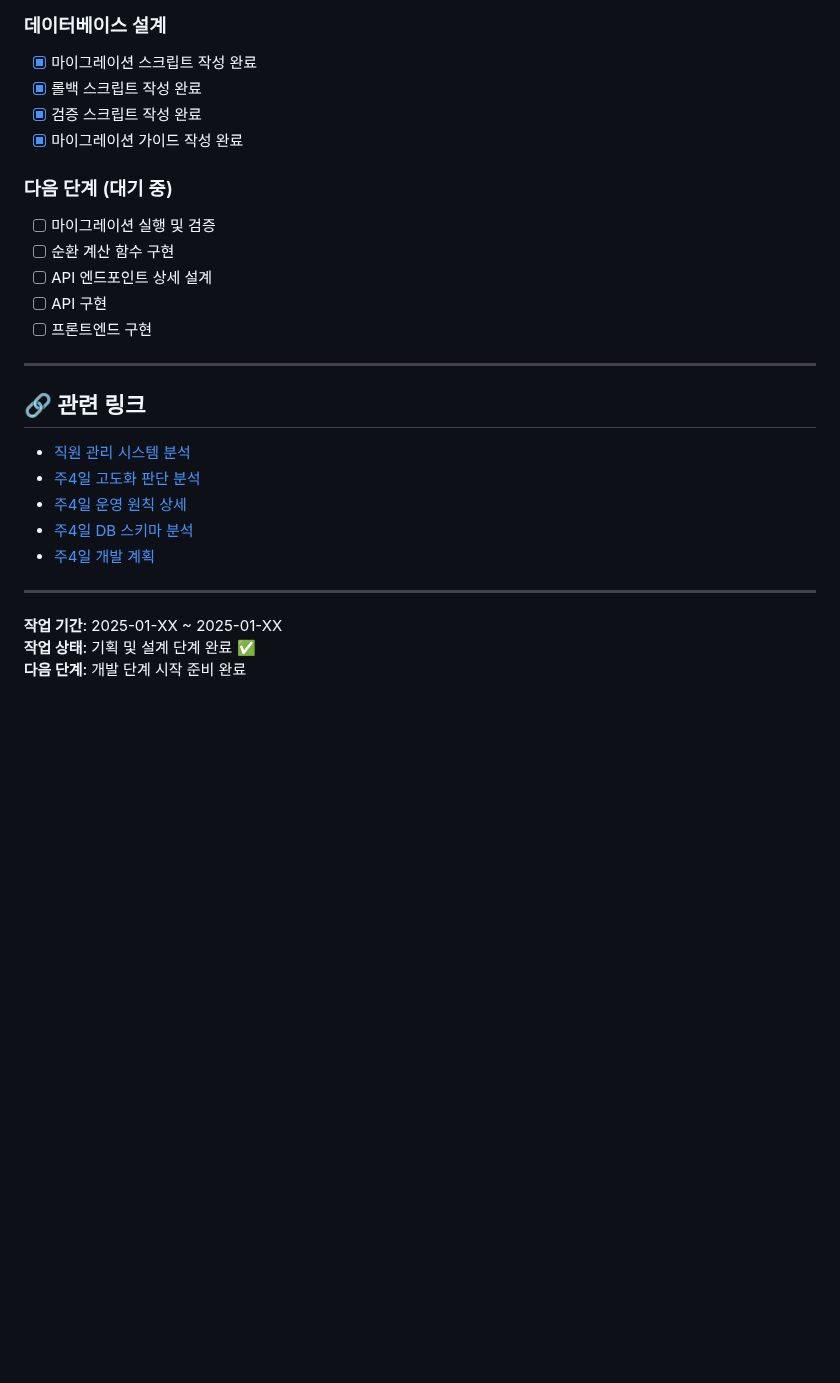
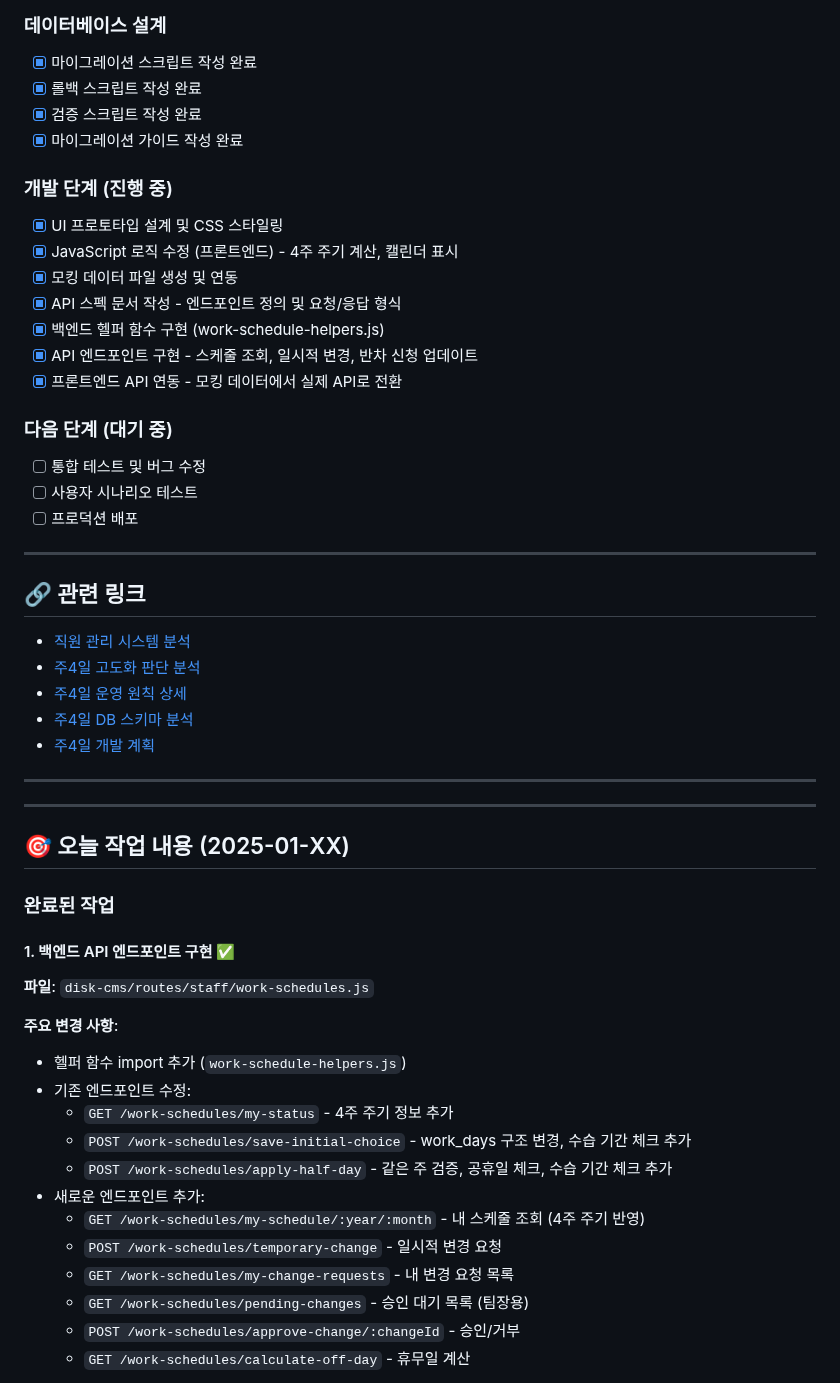
Before and after one commit to 01087204162ian/disk-cms, a Markdown page: docs/staff/주4일-작업-정리.md, the part around one of its changes. Rendered like a GitHub page; blank space fills up the shorter version.

```diff
--- a/docs/staff/주4일-작업-정리.md
+++ b/docs/staff/주4일-작업-정리.md
@@ -292,12 +292,19 @@ mysql -u [username] -p [database_name] < database/migration/quick-check.sql
 - [x] 검증 스크립트 작성 완료
 - [x] 마이그레이션 가이드 작성 완료
 
+### 개발 단계 (진행 중)
+- [x] UI 프로토타입 설계 및 CSS 스타일링
+- [x] JavaScript 로직 수정 (프론트엔드) - 4주 주기 계산, 캘린더 표시
+- [x] 모킹 데이터 파일 생성 및 연동
+- [x] API 스펙 문서 작성 - 엔드포인트 정의 및 요청/응답 형식
+- [x] 백엔드 헬퍼 함수 구현 (work-schedule-helpers.js)
+- [x] API 엔드포인트 구현 - 스케줄 조회, 일시적 변경, 반차 신청 업데이트
+- [x] 프론트엔드 API 연동 - 모킹 데이터에서 실제 API로 전환
+
 ### 다음 단계 (대기 중)
-- [ ] 마이그레이션 실행 및 검증
-- [ ] 순환 계산 함수 구현
-- [ ] API 엔드포인트 상세 설계
-- [ ] API 구현
-- [ ] 프론트엔드 구현
+- [ ] 통합 테스트 및 버그 수정
+- [ ] 사용자 시나리오 테스트
+- [ ] 프로덕션 배포
 
 ---
 
@@ -311,6 +318,27 @@ mysql -u [username] -p [database_name] < database/migration/quick-check.sql
 
 ---
 
-**작업 기간**: 2025-01-XX ~ 2025-01-XX
-**작업 상태**: 기획 및 설계 단계 완료 ✅
-**다음 단계**: 개발 단계 시작 준비 완료
+---
+
+## 🎯 오늘 작업 내용 (2025-01-XX)
+
+### 완료된 작업
+
+#### 1. 백엔드 API 엔드포인트 구현 ✅
+
+**파일**: `disk-cms/routes/staff/work-schedules.js`
+
+**주요 변경 사항**:
+- 헬퍼 함수 import 추가 (`work-schedule-helpers.js`)
+- 기존 엔드포인트 수정:
+  - `GET /work-schedules/my-status` - 4주 주기 정보 추가
+  - `POST /work-schedules/save-initial-choice` - work_days 구조 변경, 수습 기간 체크 추가
+  - `POST /work-schedules/apply-half-day` - 같은 주 검증, 공휴일 체크, 수습 기간 체크 추가
+- 새로운 엔드포인트 추가:
+  - `GET /work-schedules/my-schedule/:year/:month` - 내 스케줄 조회 (4주 주기 반영)
+  - `POST /work-schedules/temporary-change` - 일시적 변경 요청
+  - `GET /work-schedules/my-change-requests` - 내 변경 요청 목록
+  - `GET /work-schedules/pending-changes` - 승인 대기 목록 (팀장용)
+  - `POST /work-schedules/approve-change/:changeId` - 승인/거부
+  - `GET /work-schedules/calculate-off-day` - 휴무일 계산
+
```
Also changed, not shown: other parts of docs/staff/주4일-작업-정리.md (+93 -1 lines), docs/staff/주4일-오늘-작업-요약.md (added, +238 -0 lines).
